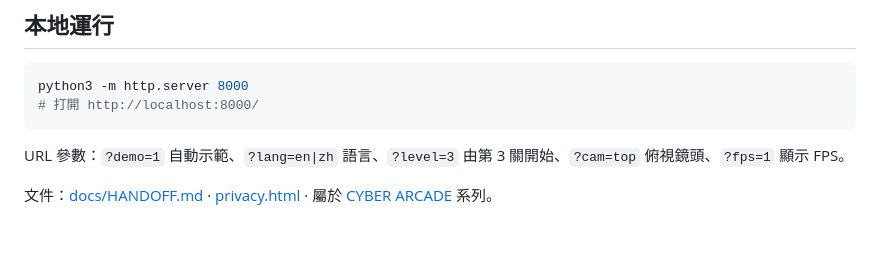
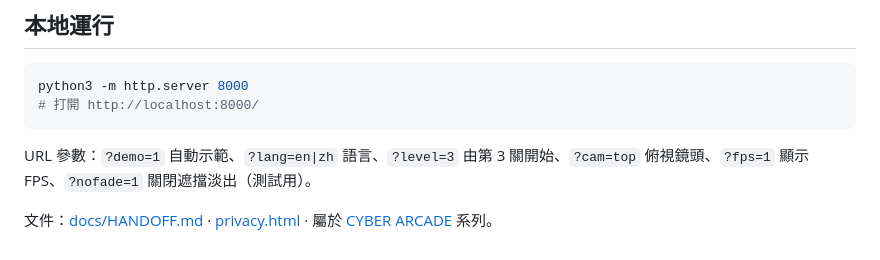
Before and after one commit to fung2222/cyber-snake, a Markdown page: README.md, the part around the change. GitHub-like rendering.

````diff
--- a/README.md
+++ b/README.md
@@ -52,6 +52,6 @@ python3 -m http.server 8000
 # 打開 http://localhost:8000/
 ```
 
-URL 參數：`?demo=1` 自動示範、`?lang=en|zh` 語言、`?level=3` 由第 3 關開始、`?cam=top` 俯視鏡頭、`?fps=1` 顯示 FPS。
+URL 參數：`?demo=1` 自動示範、`?lang=en|zh` 語言、`?level=3` 由第 3 關開始、`?cam=top` 俯視鏡頭、`?fps=1` 顯示 FPS、`?nofade=1` 關閉遮擋淡出（測試用）。
 
 文件：[docs/HANDOFF.md](docs/HANDOFF.md) · [privacy.html](privacy.html) · 屬於 [CYBER ARCADE](https://github.com/fung2222/cyber-arcade) 系列。
````
Also changed, not shown: docs/HANDOFF.md (+13 -0 lines).
